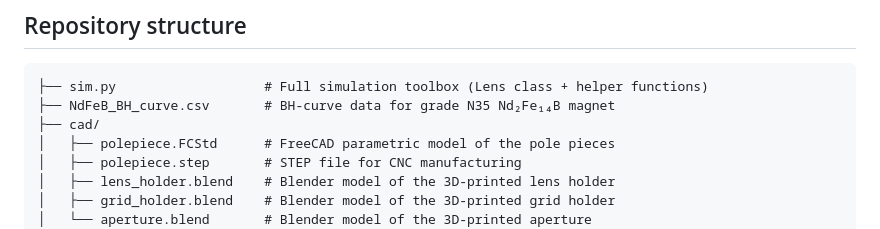
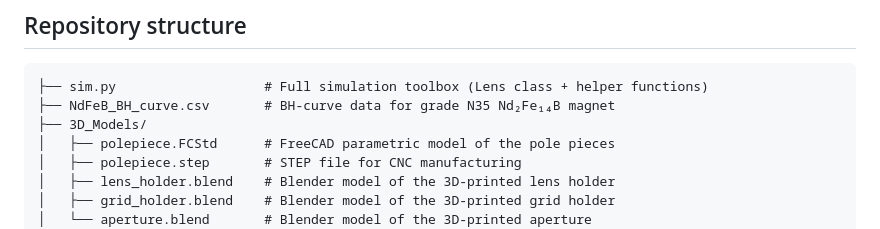
Before and after one commit to desdb6/Permanent_Magnet_Lens, a Markdown page: README.md, the part around the change. GitHub-like rendering.

````diff
--- a/README.md
+++ b/README.md
@@ -19,7 +19,7 @@ The goal is to contribute to the development of compact, energy-efficient, and o
 ```
 ├── sim.py                   # Full simulation toolbox (Lens class + helper functions)
 ├── NdFeB_BH_curve.csv       # BH-curve data for grade N35 Nd₂Fe₁₄B magnet
-├── cad/
+├── 3D_Models/
 │   ├── polepiece.FCStd      # FreeCAD parametric model of the pole pieces
 │   ├── polepiece.step       # STEP file for CNC manufacturing
 │   ├── lens_holder.blend    # Blender model of the 3D-printed lens holder
````
